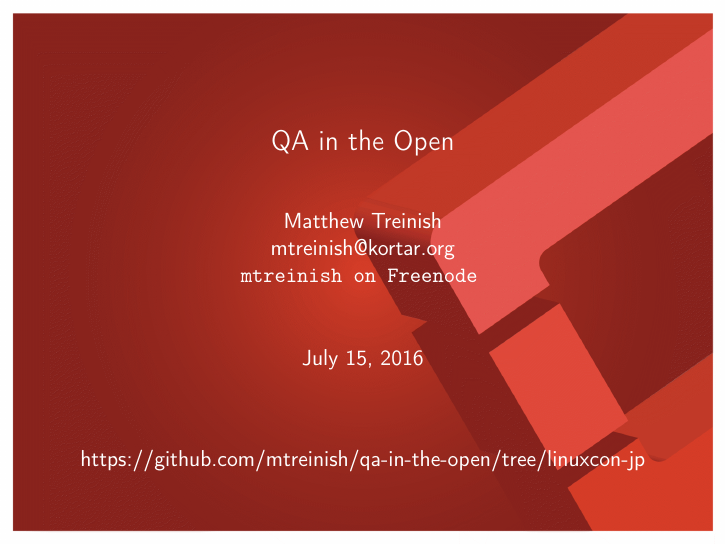
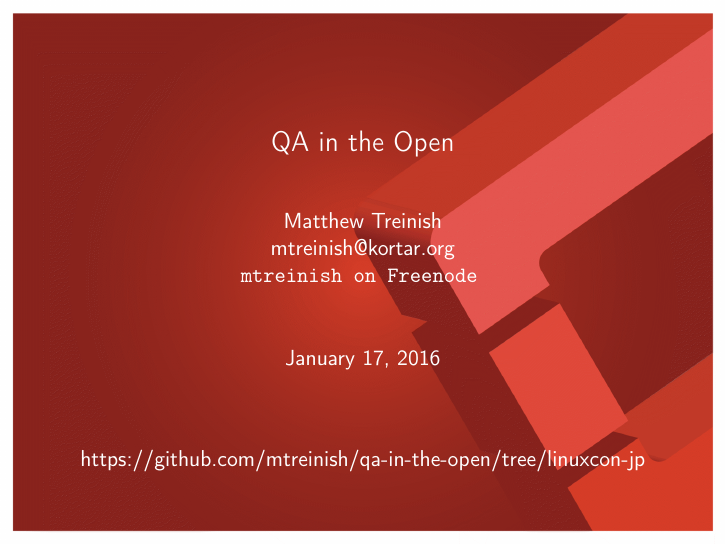
Before and after one commit to mtreinish/qa-in-the-open, LaTeX slides (qa_in_the_open.tex): page 1 of 24. Compiled offline with pdfLaTeX.

Commit message:
Update date

```diff
--- a/qa_in_the_open.tex
+++ b/qa_in_the_open.tex
@@ -63,7 +63,7 @@
    }
    {Matthew Treinish}
 }
-\date{July 15, 2016}
+\date{January 17, 2016}
 
 \title[QA in the Open
 \hspace{2em}\insertframenumber/\inserttotalframenumber]{QA in the Open}
```
Also changed, not shown: qa_in_the_open.pdf.
